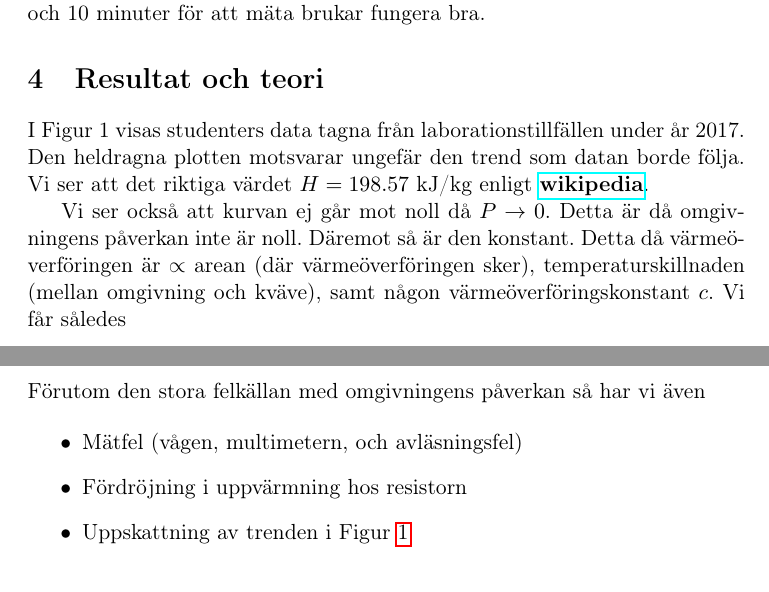
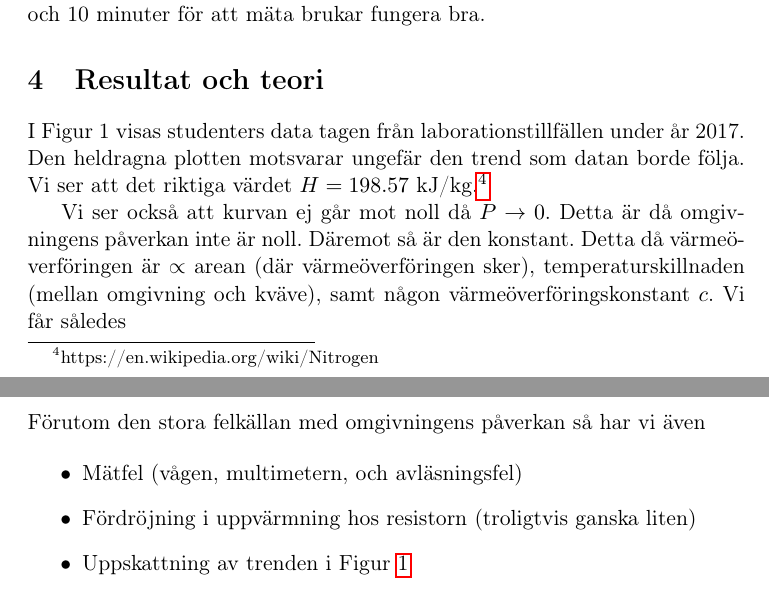
Before and after one commit to srydell/termolabHandbook, a LaTeX document (NitrogenLab.tex): two parts of pages 3 and 4 of 5, joined at a grey line, cut so that both start at the same text. Compiled offline with pdfLaTeX.

Commit message:
Cleaned up some comments

```diff
--- a/NitrogenLab.tex
+++ b/NitrogenLab.tex
@@ -93,9 +97,10 @@ Dessa uttryck kan divideras för att få följande
 
 Detta tar såklart olika lång tid att lista ut, men 15 minuter för att tänka och 10 minuter för att mäta brukar fungera bra.
 
+% -------- Section Resultat och teori --------
 \section{Resultat och teori}
 
-I Figur 1 visas studenters data tagna från laborationstillfällen under år 2017. Den heldragna plotten motsvarar ungefär den trend som datan borde följa. Vi ser att det riktiga värdet $H = 198.57$ kJ/kg enligt \href{https://en.wikipedia.org/wiki/Nitrogen}{\textbf{wikipedia}}.
+I Figur 1 visas studenters data tagen från laborationstillfällen under år 2017. Den heldragna plotten motsvarar ungefär den trend som datan borde följa. Vi ser att det riktiga värdet $H = 198.57$ kJ/kg.\footnote{https://en.wikipedia.org/wiki/Nitrogen}
 
 \begin{figure}[h]
 \center
@@ -112,17 +117,18 @@ Vi ser också att kurvan ej går mot noll då $P \to 0$. Detta är då omgivning
 
 Alltså påverkar omgivningen relativt mindre då vi ökar $P$. På så sätt kan slutsatsen dras att då $P \to \infty \Rightarrow \frac{1}{P} \to 0$ är där det sanna värdet för ångbildningsentalpin hittas.
 
+% -------- Section Felkällor --------
 \section{Felkällor}
 
 Förutom den stora felkällan med omgivningens påverkan så har vi även
 
 \begin{itemize}
     \item Mätfel (vågen, multimetern, och avläsningsfel)
-    \item Fördröjning i uppvärmning hos resistorn
+    \item Fördröjning i uppvärmning hos resistorn (troligtvis ganska liten)
     \item Uppskattning av trenden i Figur \ref{Fig: HCurve}
 \end{itemize}
 
-
+% -------- Section FAQ --------
 \section{FAQ}
 
 Dessa frågor kan också ställas till studenterna mellan mätningar.
```
Also changed, not shown: NitrogenLab.pdf, NitrogenLab.tex (8 more changed lines).
